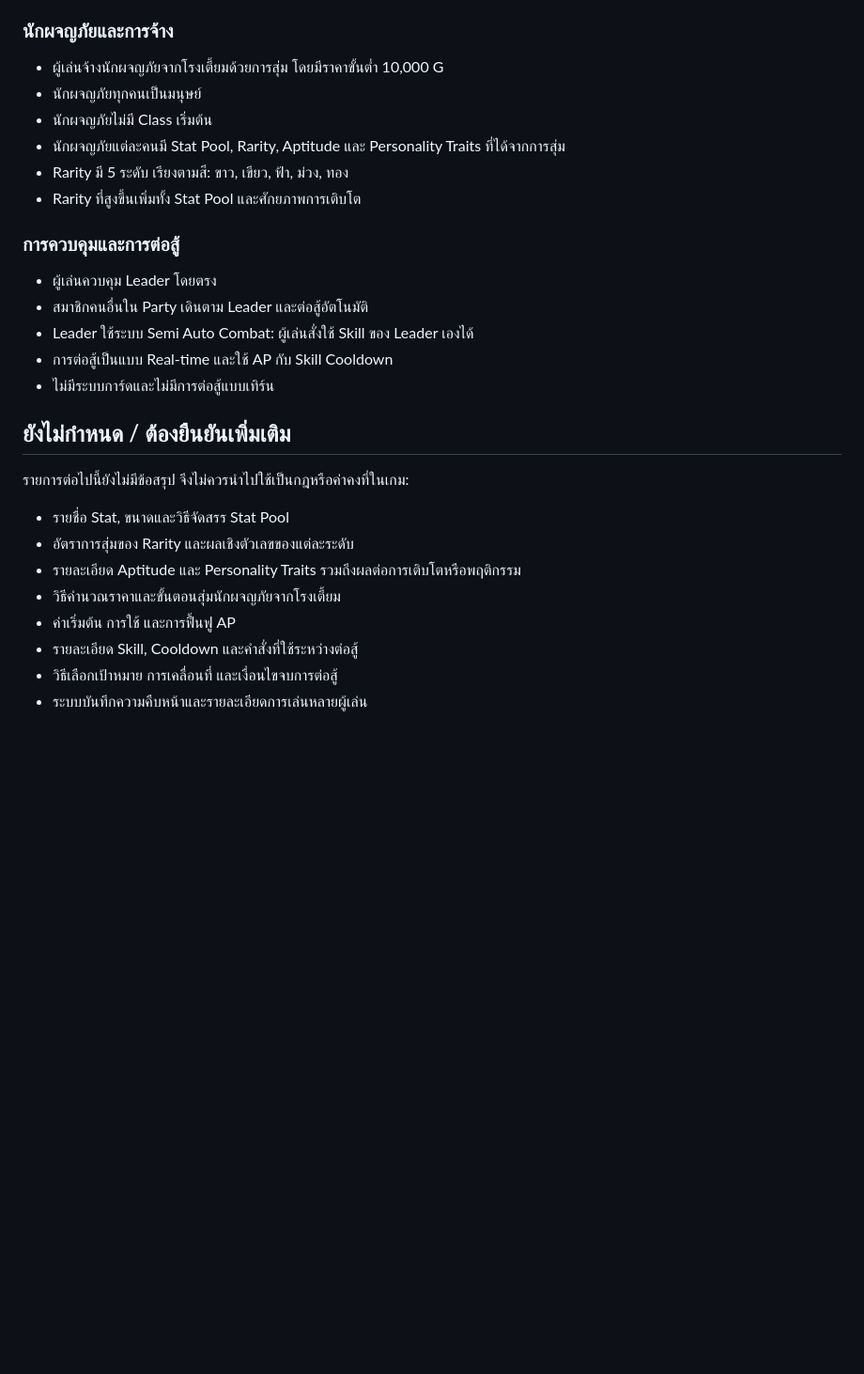
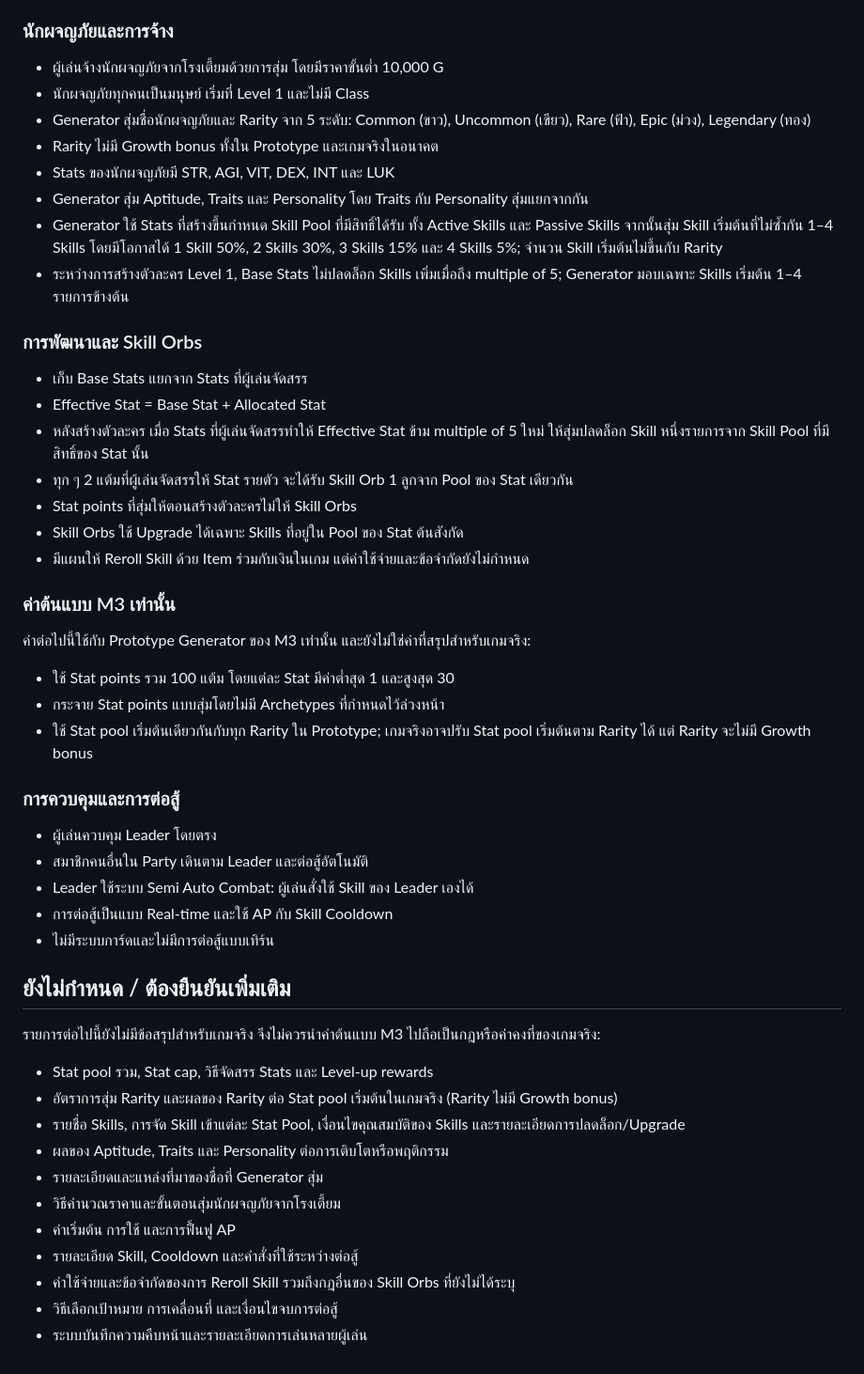
Before and after one commit to poomtakuna-collab/GuildToGlory_Online, a Markdown page: GAME_DESIGN.md, the part around the change. Shown at 94% size. Drawn GitHub-style; blank space fills up the shorter version.

Commit message:
docs: define M3 adventurer generation and progression

```diff
--- a/GAME_DESIGN.md
+++ b/GAME_DESIGN.md
@@ -16,11 +16,31 @@
 ### นักผจญภัยและการจ้าง
 
 - ผู้เล่นจ้างนักผจญภัยจากโรงเตี้ยมด้วยการสุ่ม โดยมีราคาขั้นต่ำ 10,000 G
-- นักผจญภัยทุกคนเป็นมนุษย์
-- นักผจญภัยไม่มี Class เริ่มต้น
-- นักผจญภัยแต่ละคนมี Stat Pool, Rarity, Aptitude และ Personality Traits ที่ได้จากการสุ่ม
-- Rarity มี 5 ระดับ เรียงตามสี: ขาว, เขียว, ฟ้า, ม่วง, ทอง
-- Rarity ที่สูงขึ้นเพิ่มทั้ง Stat Pool และศักยภาพการเติบโต
+- นักผจญภัยทุกคนเป็นมนุษย์ เริ่มที่ Level 1 และไม่มี Class
+- Generator สุ่มชื่อนักผจญภัยและ Rarity จาก 5 ระดับ: Common (ขาว), Uncommon (เขียว), Rare (ฟ้า), Epic (ม่วง), Legendary (ทอง)
+- Rarity ไม่มี Growth bonus ทั้งใน Prototype และเกมจริงในอนาคต
+- Stats ของนักผจญภัยมี STR, AGI, VIT, DEX, INT และ LUK
+- Generator สุ่ม Aptitude, Traits และ Personality โดย Traits กับ Personality สุ่มแยกจากกัน
+- Generator ใช้ Stats ที่สร้างขึ้นกำหนด Skill Pool ที่มีสิทธิ์ได้รับ ทั้ง Active Skills และ Passive Skills จากนั้นสุ่ม Skill เริ่มต้นที่ไม่ซ้ำกัน 1–4 Skills โดยมีโอกาสได้ 1 Skill 50%, 2 Skills 30%, 3 Skills 15% และ 4 Skills 5%; จำนวน Skill เริ่มต้นไม่ขึ้นกับ Rarity
+- ระหว่างการสร้างตัวละคร Level 1, Base Stats ไม่ปลดล็อก Skills เพิ่มเมื่อถึง multiple of 5; Generator มอบเฉพาะ Skills เริ่มต้น 1–4 รายการข้างต้น
+
+### การพัฒนาและ Skill Orbs
+
+- เก็บ Base Stats แยกจาก Stats ที่ผู้เล่นจัดสรร
+- Effective Stat = Base Stat + Allocated Stat
+- หลังสร้างตัวละคร เมื่อ Stats ที่ผู้เล่นจัดสรรทำให้ Effective Stat ข้าม multiple of 5 ใหม่ ให้สุ่มปลดล็อก Skill หนึ่งรายการจาก Skill Pool ที่มีสิทธิ์ของ Stat นั้น
+- ทุก ๆ 2 แต้มที่ผู้เล่นจัดสรรให้ Stat รายตัว จะได้รับ Skill Orb 1 ลูกจาก Pool ของ Stat เดียวกัน
+- Stat points ที่สุ่มให้ตอนสร้างตัวละครไม่ให้ Skill Orbs
+- Skill Orbs ใช้ Upgrade ได้เฉพาะ Skills ที่อยู่ใน Pool ของ Stat ต้นสังกัด
+- มีแผนให้ Reroll Skill ด้วย Item ร่วมกับเงินในเกม แต่ค่าใช้จ่ายและข้อจำกัดยังไม่กำหนด
+
+### ค่าต้นแบบ M3 เท่านั้น
+
+ค่าต่อไปนี้ใช้กับ Prototype Generator ของ M3 เท่านั้น และยังไม่ใช่ค่าที่สรุปสำหรับเกมจริง:
+
+- ใช้ Stat points รวม 100 แต้ม โดยแต่ละ Stat มีค่าต่ำสุด 1 และสูงสุด 30
+- กระจาย Stat points แบบสุ่มโดยไม่มี Archetypes ที่กำหนดไว้ล่วงหน้า
+- ใช้ Stat pool เริ่มต้นเดียวกันกับทุก Rarity ใน Prototype; เกมจริงอาจปรับ Stat pool เริ่มต้นตาม Rarity ได้ แต่ Rarity จะไม่มี Growth bonus
 
 ### การควบคุมและการต่อสู้
 
@@ -32,13 +52,16 @@
 
 ## ยังไม่กำหนด / ต้องยืนยันเพิ่มเติม
 
-รายการต่อไปนี้ยังไม่มีข้อสรุป จึงไม่ควรนำไปใช้เป็นกฎหรือค่าคงที่ในเกม:
+รายการต่อไปนี้ยังไม่มีข้อสรุปสำหรับเกมจริง จึงไม่ควรนำค่าต้นแบบ M3 ไปถือเป็นกฎหรือค่าคงที่ของเกมจริง:
 
-- รายชื่อ Stat, ขนาดและวิธีจัดสรร Stat Pool
-- อัตราการสุ่มของ Rarity และผลเชิงตัวเลขของแต่ละระดับ
-- รายละเอียด Aptitude และ Personality Traits รวมถึงผลต่อการเติบโตหรือพฤติกรรม
+- Stat pool รวม, Stat cap, วิธีจัดสรร Stats และ Level-up rewards
+- อัตราการสุ่ม Rarity และผลของ Rarity ต่อ Stat pool เริ่มต้นในเกมจริง (Rarity ไม่มี Growth bonus)
+- รายชื่อ Skills, การจัด Skill เข้าแต่ละ Stat Pool, เงื่อนไขคุณสมบัติของ Skills และรายละเอียดการปลดล็อก/Upgrade
+- ผลของ Aptitude, Traits และ Personality ต่อการเติบโตหรือพฤติกรรม
+- รายละเอียดและแหล่งที่มาของชื่อที่ Generator สุ่ม
 - วิธีคำนวณราคาและขั้นตอนสุ่มนักผจญภัยจากโรงเตี้ยม
 - ค่าเริ่มต้น การใช้ และการฟื้นฟู AP
 - รายละเอียด Skill, Cooldown และคำสั่งที่ใช้ระหว่างต่อสู้
+- ค่าใช้จ่ายและข้อจำกัดของการ Reroll Skill รวมถึงกฎอื่นของ Skill Orbs ที่ยังไม่ได้ระบุ
 - วิธีเลือกเป้าหมาย การเคลื่อนที่ และเงื่อนไขจบการต่อสู้
 - ระบบบันทึกความคืบหน้าและรายละเอียดการเล่นหลายผู้เล่น
```
